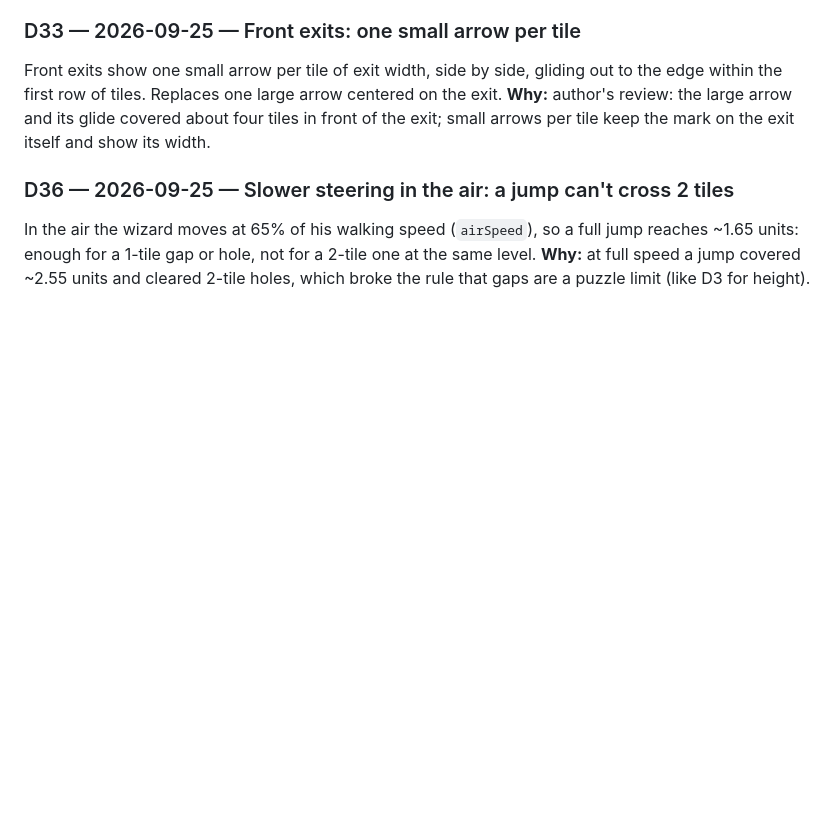
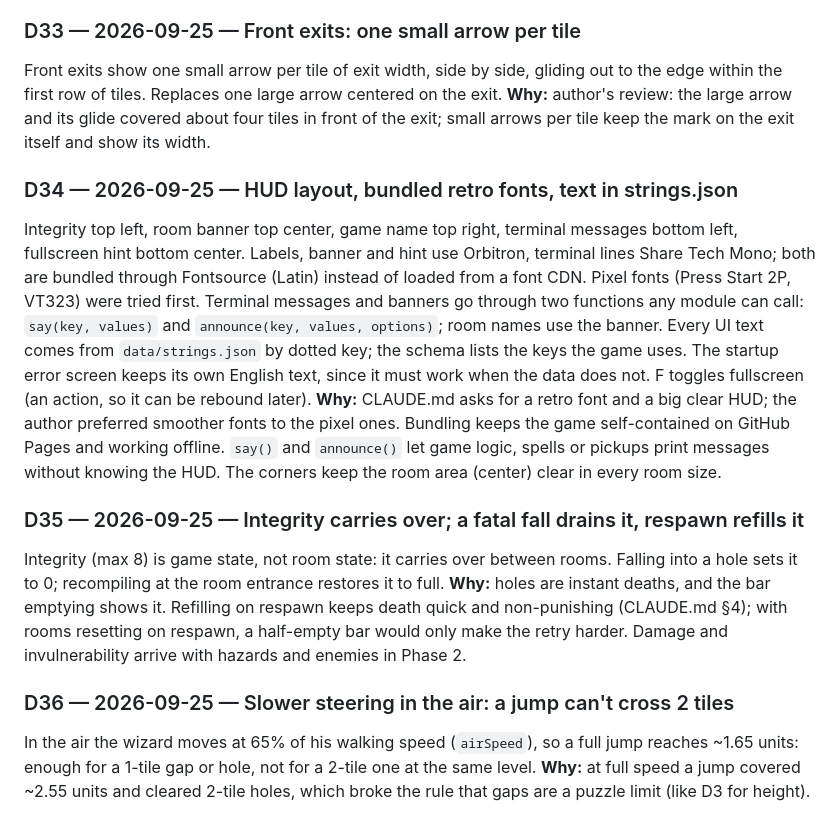
Before and after one commit to bluedragon-ctrl/Neonmancer, a Markdown page: docs/decisions.md, the part around the change. Drawn GitHub-style; blank space fills up the shorter version.

Commit message:
docs: restore D34-D35 dropped by a bad merge conflict resolution
The merge of feat/hud into claude/player-jump-distance-37d0c9 (63a9338)
resolved a conflict in docs/decisions.md by keeping only the incoming
branch's new entry (renumbered D36) and discarding the HUD/integrity
entries already on main, even though CLAUDE.md and docs/design.md still
reference them as D34 and D35.

Co-Authored-By: Claude Sonnet 5 <noreply@anthropic.com>

```diff
--- a/docs/decisions.md
+++ b/docs/decisions.md
@@ -289,6 +289,33 @@ arrow centered on the exit.
 tiles in front of the exit; small arrows per tile keep the mark on the exit
 itself and show its width.
 
+### D34 — 2026-09-25 — HUD layout, bundled retro fonts, text in strings.json
+Integrity top left, room banner top center, game name top right, terminal
+messages bottom left, fullscreen hint bottom center. Labels, banner and
+hint use Orbitron, terminal lines Share Tech Mono; both are bundled through
+Fontsource (Latin) instead of loaded from a font CDN. Pixel fonts (Press
+Start 2P, VT323) were tried first. Terminal messages and banners go through
+two functions any module can call: `say(key, values)` and
+`announce(key, values, options)`; room names use the banner.
+Every UI text comes from `data/strings.json` by dotted key; the schema
+lists the keys the game uses. The startup error screen keeps its own
+English text, since it must work when the data does not. F toggles
+fullscreen (an action, so it can be rebound later).
+**Why:** CLAUDE.md asks for a retro font and a big clear HUD; the author
+preferred smoother fonts to the pixel ones. Bundling keeps the game
+self-contained on GitHub Pages and working offline. `say()` and `announce()` let
+game logic, spells or pickups print messages without knowing the HUD.
+The corners keep the room area (center) clear in every room size.
+
+### D35 — 2026-09-25 — Integrity carries over; a fatal fall drains it, respawn refills it
+Integrity (max 8) is game state, not room state: it carries over between
+rooms. Falling into a hole sets it to 0; recompiling at the room entrance
+restores it to full.
+**Why:** holes are instant deaths, and the bar emptying shows it. Refilling
+on respawn keeps death quick and non-punishing (CLAUDE.md §4); with rooms
+resetting on respawn, a half-empty bar would only make the retry harder.
+Damage and invulnerability arrive with hazards and enemies in Phase 2.
+
 ### D36 — 2026-09-25 — Slower steering in the air: a jump can't cross 2 tiles
 In the air the wizard moves at 65% of his walking speed (`airSpeed`), so a
 full jump reaches ~1.65 units: enough for a 1-tile gap or hole, not for a
```
